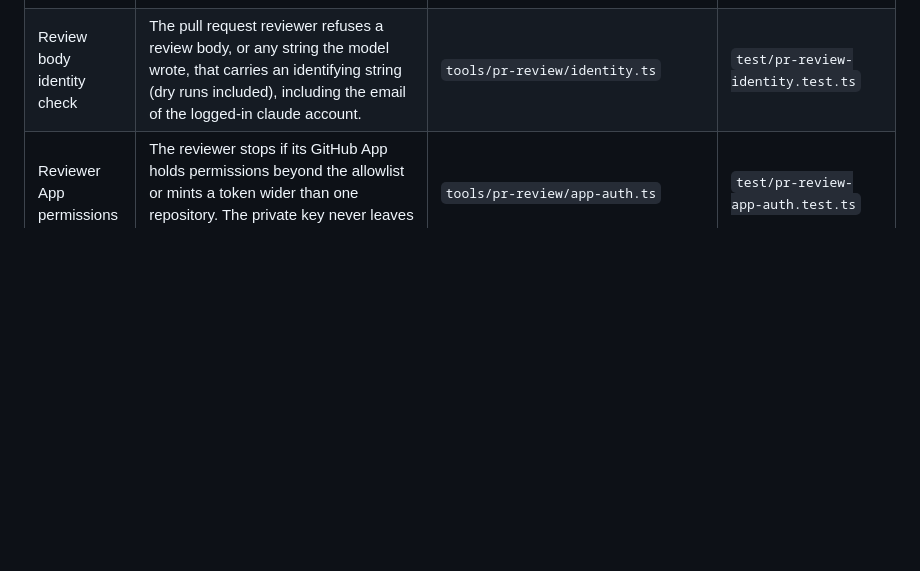
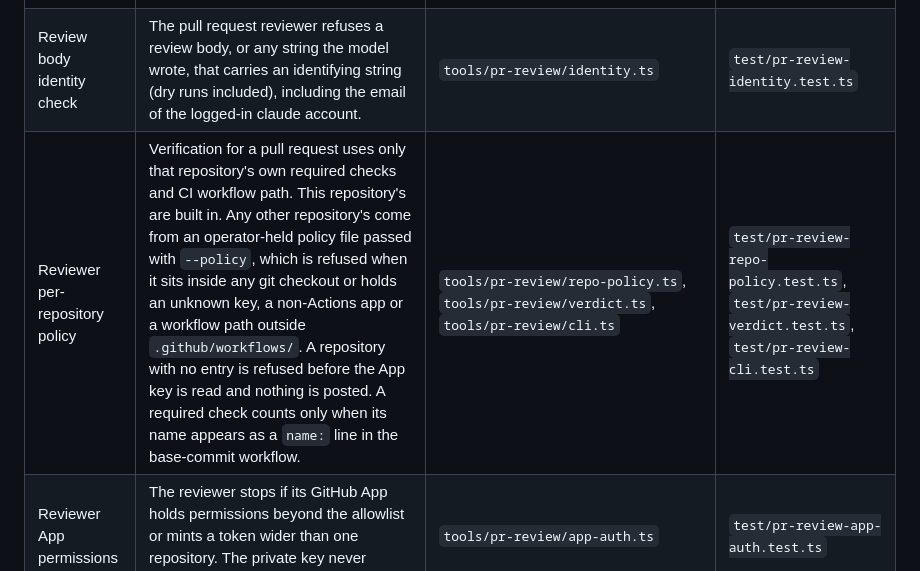
Before and after one commit to Cringely/agent-harness-core, a Markdown page: docs/security-controls.md, the part around the change. GitHub-like rendering; blank space fills up the shorter version.

Commit message:
docs(security): register row for the reviewer's per-repository policy (#318)
The per-repository policy control merged in #325 without its register row. The register asks for one in the same change, so it lands now.

```diff
--- a/docs/security-controls.md
+++ b/docs/security-controls.md
@@ -34,4 +34,5 @@ Paths are repo-relative. Only backticked paths in the last two columns are check
 | Third-party plugin pin and rollback | A third-party plugin is installed only when its marketplace lists the pinned sha or sits at the pinned commit, and the installed copy is checked against its content hash and commit afterwards. A copy that fails that check, or cannot be checked, is uninstalled and its removal confirmed by a fresh listing. A rollback that fails, is declined or cannot be confirmed stops the run and says the plugin is still installed. | `install/Deps.ps1` | `install/Install-Harness.Tests.ps1` |
 | Plugin listing never echoed | The plugin and marketplace listings, which can carry MCP server headers and credential-bearing URLs, are parsed in memory only, and only a JSON array counts as an answer. No message, warning or written file carries their content, and a refusal names the plugin and the field that failed. | `install/Deps.ps1` | `install/Install-Harness.Tests.ps1` |
 | Review body identity check | The pull request reviewer refuses a review body, or any string the model wrote, that carries an identifying string (dry runs included), including the email of the logged-in claude account. | `tools/pr-review/identity.ts` | `test/pr-review-identity.test.ts` |
+| Reviewer per-repository policy | Verification for a pull request uses only that repository's own required checks and CI workflow path. This repository's are built in. Any other repository's come from an operator-held policy file passed with `--policy`, which is refused when it sits inside any git checkout or holds an unknown key, a non-Actions app or a workflow path outside `.github/workflows/`. A repository with no entry is refused before the App key is read and nothing is posted. A required check counts only when its name appears as a `name:` line in the base-commit workflow. | `tools/pr-review/repo-policy.ts`, `tools/pr-review/verdict.ts`, `tools/pr-review/cli.ts` | `test/pr-review-repo-policy.test.ts`, `test/pr-review-verdict.test.ts`, `test/pr-review-cli.test.ts` |
 | Reviewer App permissions | The reviewer stops if its GitHub App holds permissions beyond the allowlist or mints a token wider than one repository. The private key never leaves the process. | `tools/pr-review/app-auth.ts` | `test/pr-review-app-auth.test.ts` |
```
